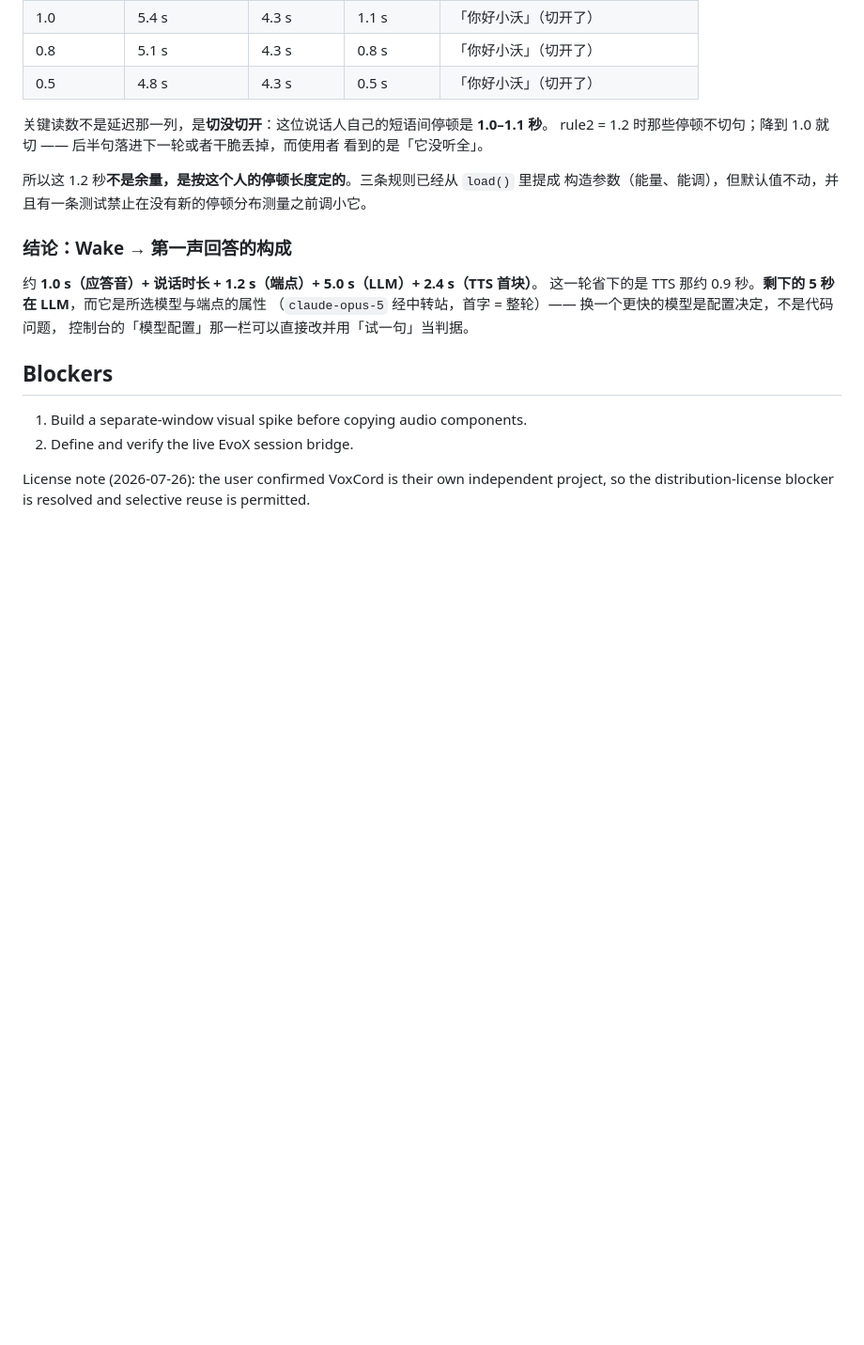
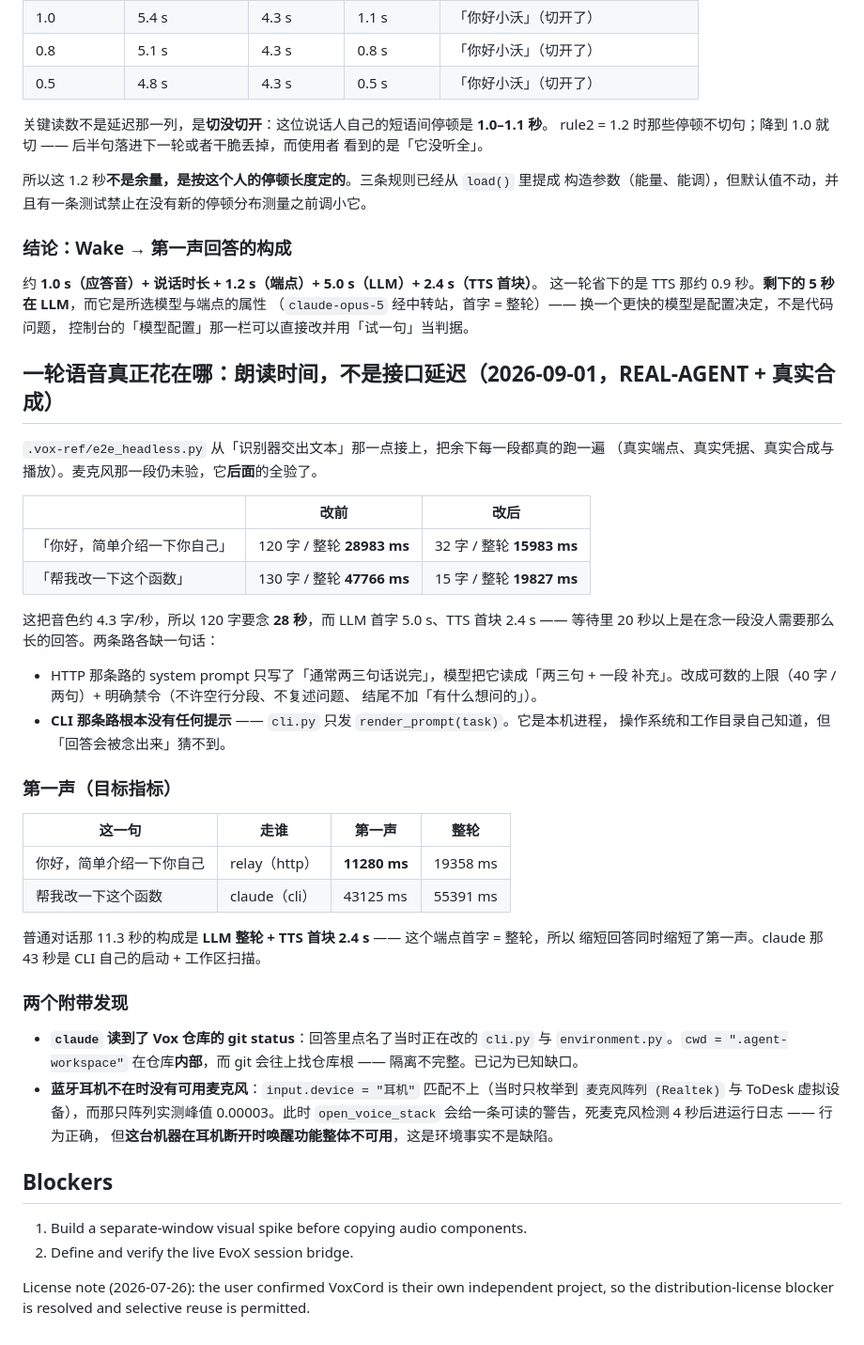
Before and after one commit to DUEDCL/vox-, a Markdown page: docs/research/prototype-results.md, the part around the change. Shown at 94% size. GitHub-like rendering; blank space fills up the shorter version.

Commit message:
docs: 延迟与朗读时间的实测，以及两个附带发现

```diff
--- a/docs/research/prototype-results.md
+++ b/docs/research/prototype-results.md
@@ -794,6 +794,46 @@ rule2 = 1.2 时那些停顿不切句；降到 1.0 就切 —— 后半句落进
 控制台的「模型配置」那一栏可以直接改并用「试一句」当判据。
 
 
+## 一轮语音真正花在哪：朗读时间，不是接口延迟（2026-09-01，REAL-AGENT + 真实合成）
+
+`.vox-ref/e2e_headless.py` 从「识别器交出文本」那一点接上，把余下每一段都真的跑一遍
+（真实端点、真实凭据、真实合成与播放）。麦克风那一段仍未验，它**后面**的全验了。
+
+| | 改前 | 改后 |
+|---|---|---|
+| 「你好，简单介绍一下你自己」 | 120 字 / 整轮 **28983 ms** | 32 字 / 整轮 **15983 ms** |
+| 「帮我改一下这个函数」 | 130 字 / 整轮 **47766 ms** | 15 字 / 整轮 **19827 ms** |
+
+这把音色约 4.3 字/秒，所以 120 字要念 **28 秒**，而 LLM 首字 5.0 s、TTS 首块 2.4 s ——
+等待里 20 秒以上是在念一段没人需要那么长的回答。两条路各缺一句话：
+
+- HTTP 那条路的 system prompt 只写了「通常两三句话说完」，模型把它读成「两三句 + 一段
+  补充」。改成可数的上限（40 字 / 两句）+ 明确禁令（不许空行分段、不复述问题、
+  结尾不加「有什么想问的」）。
+- **CLI 那条路根本没有任何提示** —— `cli.py` 只发 `render_prompt(task)`。它是本机进程，
+  操作系统和工作目录自己知道，但「回答会被念出来」猜不到。
+
+### 第一声（目标指标）
+
+| 这一句 | 走谁 | 第一声 | 整轮 |
+|---|---|---|---|
+| 你好，简单介绍一下你自己 | relay（http） | **11280 ms** | 19358 ms |
+| 帮我改一下这个函数 | claude（cli） | 43125 ms | 55391 ms |
+
+普通对话那 11.3 秒的构成是 **LLM 整轮 + TTS 首块 2.4 s** —— 这个端点首字 = 整轮，所以
+缩短回答同时缩短了第一声。claude 那 43 秒是 CLI 自己的启动 + 工作区扫描。
+
+### 两个附带发现
+
+- **`claude` 读到了 Vox 仓库的 git status**：回答里点名了当时正在改的 `cli.py` 与
+  `environment.py`。`cwd = ".agent-workspace"` 在仓库**内部**，而 git 会往上找仓库根 ——
+  隔离不完整。已记为已知缺口。
+- **蓝牙耳机不在时没有可用麦克风**：`input.device = "耳机"` 匹配不上（当时只枚举到
+  `麦克风阵列 (Realtek)` 与 ToDesk 虚拟设备），而那只阵列实测峰值 0.00003。此时
+  `open_voice_stack` 会给一条可读的警告，死麦克风检测 4 秒后进运行日志 —— 行为正确，
+  但**这台机器在耳机断开时唤醒功能整体不可用**，这是环境事实不是缺陷。
+
+
 ## Blockers
 
 1. Build a separate-window visual spike before copying audio components.
```
Also changed, not shown: .claude/CLAUDE.md (+3 -1 lines).
